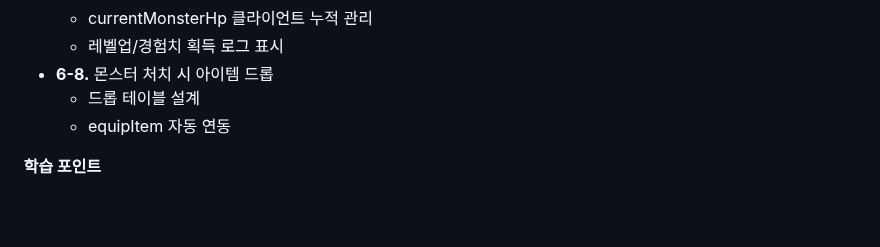
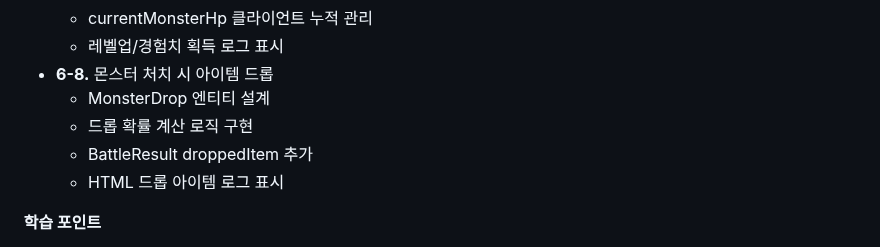
Before and after one commit to ingduk2/graphql-rpg-lab, a Markdown page: README.md, the part around the change. GitHub-like rendering; blank space fills up the shorter version.

Commit message:
docs: [Step6-8] 몬스터 처치 시 아이템 드롭 항목 추가

```diff
--- a/README.md
+++ b/README.md
@@ -145,8 +145,10 @@
   - currentMonsterHp 클라이언트 누적 관리
   - 레벨업/경험치 획득 로그 표시
 - **6-8.** 몬스터 처치 시 아이템 드롭
-  - 드롭 테이블 설계
-  - equipItem 자동 연동
+  - MonsterDrop 엔티티 설계
+  - 드롭 확률 계산 로직 구현
+  - BattleResult droppedItem 추가
+  - HTML 드롭 아이템 로그 표시
 
 **학습 포인트**
 - 복잡한 비즈니스 로직을 Mutation에서 처리하는 패턴
```
